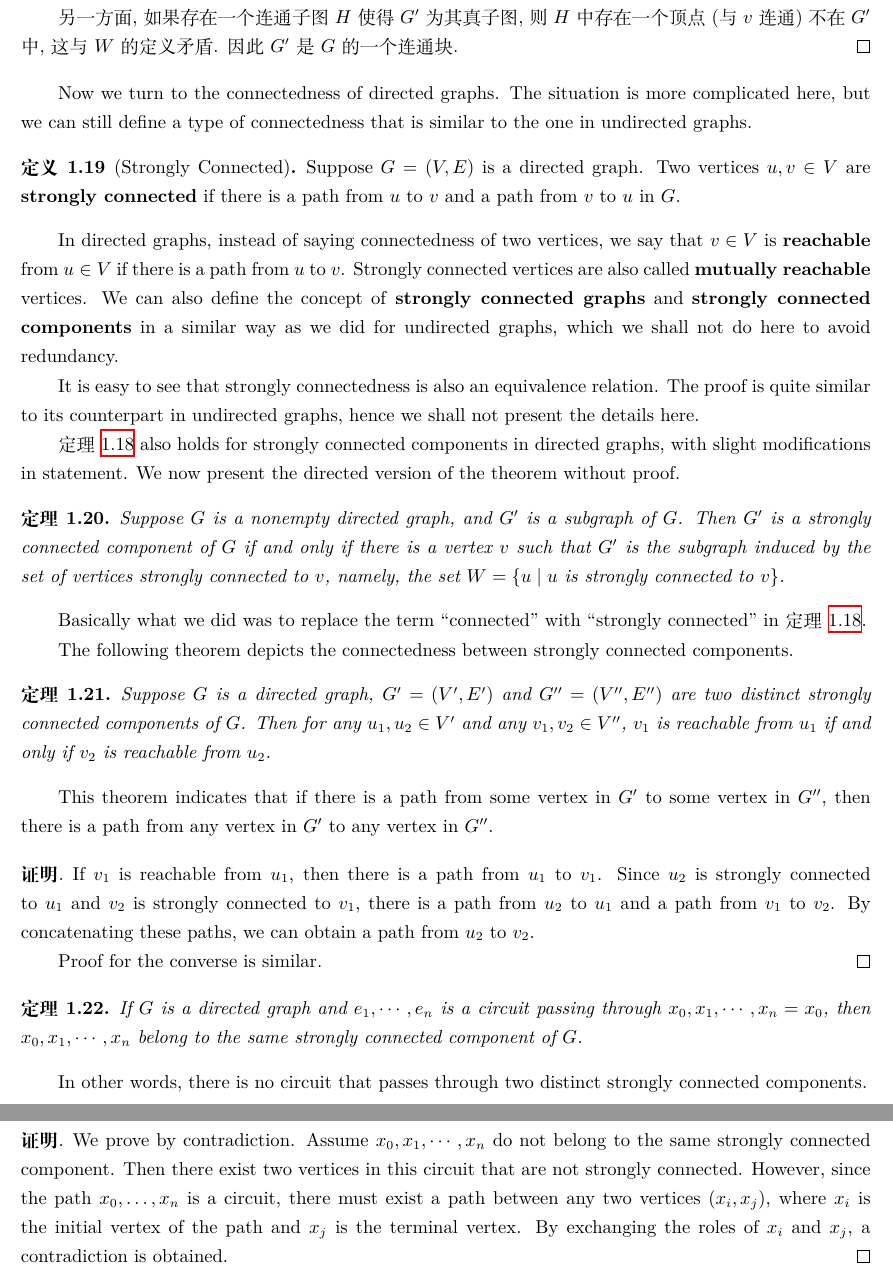
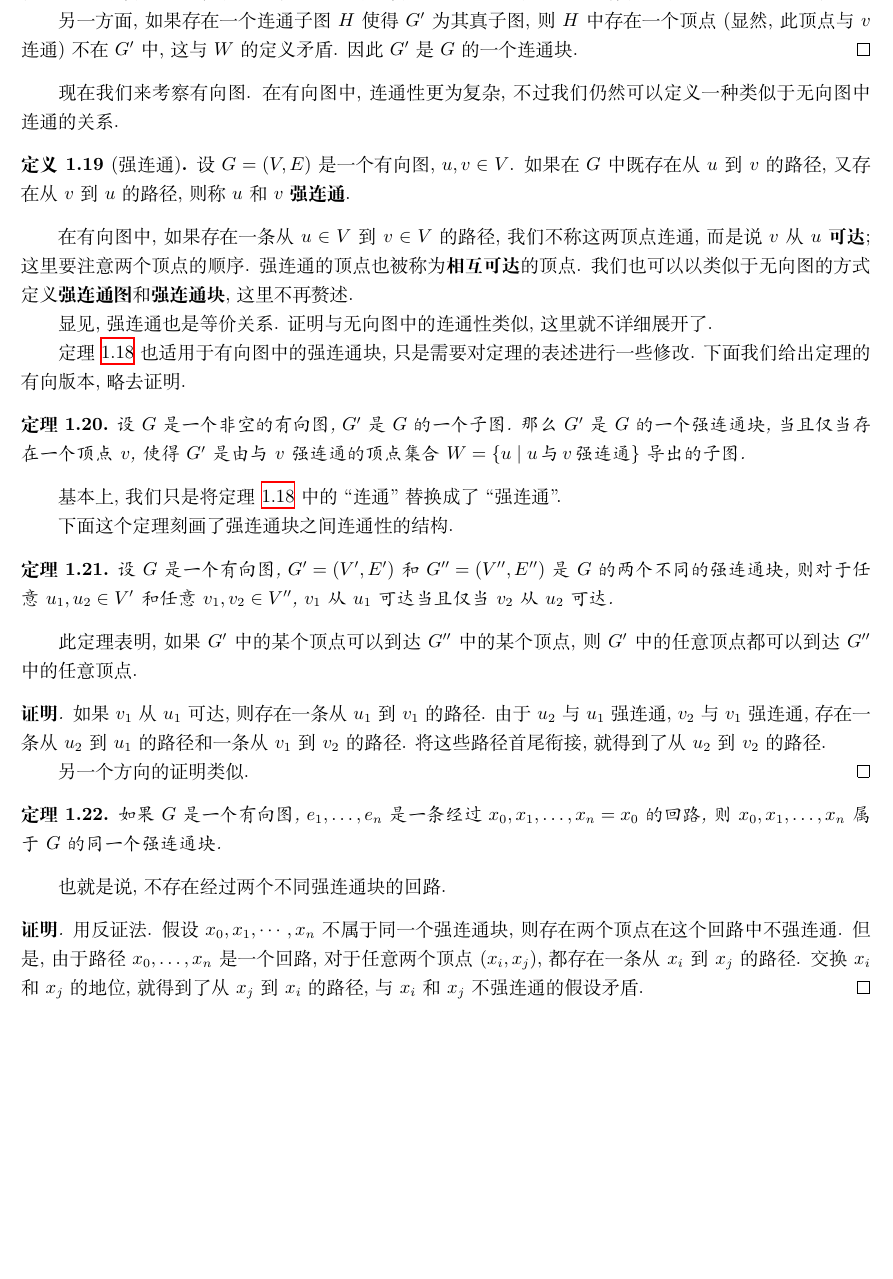
Before and after one commit to Oereor/Discrete-Math-Notes, a LaTeX book (zh-CN/Notes-zh-CN.tex, which reads zh-CN/Graph-Theory-zh-CN.tex): two parts of pages 8 and 9 of 9 before the commit and part of page 8 of 8 after it, the two joined at a grey line, cut so that both start at the same text, the shorter picture padded with empty space. Compiled offline with XeLaTeX.

Commit message:
Translated existing notes to Chinese.

```diff
--- a/zh-CN/Graph-Theory-zh-CN.tex
+++ b/zh-CN/Graph-Theory-zh-CN.tex
@@ -157,47 +157,47 @@
 
     反过来, 假设 $G'$ 是由 $W$ 导出的子图. 那么由于 $W$ 中的任意两个顶点在 $G$ 中都是连通的, 根据传递性, $G'$ 在 $G$ 中也是连通的. 并且, $G'$ 包含了 $G$ 中连接 $W$ 中顶点的所有边, 因此这些顶点在 $G'$ 中也是连通的. 用符号表示, 如果 $u_1$ 和 $u_2$ 都在 $G'$ 中, 则 $G$ 中存在一条从 $u_1$ 到 $u_2$ 的路径 $e_1,\cdots,e_n$; 由于这条路径中的顶点都在 $W$ 中, 那么所有的边也必定都在 $G'$ 中. 因此在 $G'$ 中也存在一条从 $u_1$ 到 $u_2$ 的路径.
 
-    另一方面, 如果存在一个连通子图 $H$ 使得 $G'$ 为其真子图, 则 $H$ 中存在一个顶点 (与 $v$ 连通) 不在 $G'$ 中, 这与 $W$ 的定义矛盾. 因此 $G'$ 是 $G$ 的一个连通块.
+    另一方面, 如果存在一个连通子图 $H$ 使得 $G'$ 为其真子图, 则 $H$ 中存在一个顶点 (显然, 此顶点与 $v$ 连通) 不在 $G'$ 中, 这与 $W$ 的定义矛盾. 因此 $G'$ 是 $G$ 的一个连通块.
 \end{proof}
 
-Now we turn to the connectedness of directed graphs. The situation is more complicated here, but we can still define a type of connectedness that is similar to the one in undirected graphs.
+现在我们来考察有向图. 在有向图中, 连通性更为复杂, 不过我们仍然可以定义一种类似于无向图中连通的关系.
 
-\begin{definition}[Strongly Connected]
-    Suppose $G=(V,E)$ is a directed graph. Two vertices $u,v\in V$ are \textbf{strongly connected} if there is a path from $u$ to $v$ and a path from $v$ to $u$ in $G$.
+\begin{definition}[强连通]
+    设 $G=(V,E)$ 是一个有向图, $u,v\in V$. 如果在 $G$ 中既存在从 $u$ 到 $v$ 的路径, 又存在从 $v$ 到 $u$ 的路径, 则称 $u$ 和 $v$ \textbf{强连通}.
 \end{definition}
 
-In directed graphs, instead of saying connectedness of two vertices, we say that $v\in V$ is \textbf{reachable} from $u\in V$ if there is a path from $u$ to $v$. Strongly connected vertices are also called \textbf{mutually reachable} vertices. We can also define the concept of \textbf{strongly connected graphs} and \textbf{strongly connected components} in a similar way as we did for undirected graphs, which we shall not do here to avoid redundancy.
+在有向图中, 如果存在一条从 $u\in V$ 到 $v\in V$ 的路径, 我们不称这两顶点连通, 而是说 $v$ 从 $u$ \textbf{可达}; 这里要注意两个顶点的顺序. 强连通的顶点也被称为\textbf{相互可达}的顶点. 我们也可以以类似于无向图的方式定义\textbf{强连通图}和\textbf{强连通块}, 这里不再赘述.
 
-It is easy to see that strongly connectedness is also an equivalence relation. The proof is quite similar to its counterpart in undirected graphs, hence we shall not present the details here.
+显见, 强连通也是等价关系. 证明与无向图中的连通性类似, 这里就不详细展开了.
 
-\cref{thm:theorem about connected components} also holds for strongly connected components in directed graphs, with slight modifications in statement. We now present the directed version of the theorem without proof.
+\cref{thm:theorem about connected components} 也适用于有向图中的强连通块, 只是需要对定理的表述进行一些修改. 下面我们给出定理的有向版本, 略去证明.
 
 \begin{theorem}
-    Suppose $G$ is a nonempty directed graph, and $G'$ is a subgraph of $G$. Then $G'$ is a strongly connected component of $G$ if and only if there is a vertex $v$ such that $G'$ is the subgraph induced by the set of vertices strongly connected to $v$, namely, the set $W=\{u\mid u\text{ is strongly connected to }v\}$.
+    设 $G$ 是一个非空的有向图, $G'$ 是 $G$ 的一个子图. 那么 $G'$ 是 $G$ 的一个强连通块, 当且仅当存在一个顶点 $v$, 使得 $G'$ 是由与 $v$ 强连通的顶点集合 $W=\{u\mid u\,\text{与}\,v\,\text{强连通}\}$ 导出的子图.
 \end{theorem}
 
-Basically what we did was to replace the term ``connected'' with ``strongly connected'' in \cref{thm:theorem about connected components}.
+基本上, 我们只是将\cref{thm:theorem about connected components} 中的 ``连通'' 替换成了 ``强连通''.
 
-The following theorem depicts the connectedness between strongly connected components.
+下面这个定理刻画了强连通块之间连通性的结构.
 
 \begin{theorem}
-    Suppose $G$ is a directed graph, $G'=(V',E')$ and $G''=(V'',E'')$ are two distinct strongly connected components of $G$. Then for any $u_1,u_2\in V'$ and any $v_1,v_2\in V''$, $v_1$ is reachable from $u_1$ if and only if $v_2$ is reachable from $u_2$.
+    设 $G$ 是一个有向图, $G'=(V',E')$ 和 $G''=(V'',E'')$ 是 $G$ 的两个不同的强连通块, 则对于任意 $u_1,u_2\in V'$ 和任意 $v_1,v_2\in V''$, $v_1$ 从 $u_1$ 可达当且仅当 $v_2$ 从 $u_2$ 可达.
 \end{theorem}
 
-This theorem indicates that if there is a path from some vertex in $G'$ to some vertex in $G''$, then there is a path from any vertex in $G'$ to any vertex in $G''$.
+此定理表明, 如果 $G'$ 中的某个顶点可以到达 $G''$ 中的某个顶点, 则 $G'$ 中的任意顶点都可以到达 $G''$ 中的任意顶点.
 
 \begin{proof}
-    If $v_1$ is reachable from $u_1$, then there is a path from $u_1$ to $v_1$. Since $u_2$ is strongly connected to $u_1$ and $v_2$ is strongly connected to $v_1$, there is a path from $u_2$ to $u_1$ and a path from $v_1$ to $v_2$. By concatenating these paths, we can obtain a path from $u_2$ to $v_2$.
+    如果 $v_1$ 从 $u_1$ 可达, 则存在一条从 $u_1$ 到 $v_1$ 的路径. 由于 $u_2$ 与 $u_1$ 强连通, $v_2$ 与 $v_1$ 强连通, 存在一条从 $u_2$ 到 $u_1$ 的路径和一条从 $v_1$ 到 $v_2$ 的路径. 将这些路径首尾衔接, 就得到了从 $u_2$ 到 $v_2$ 的路径.
 
-    Proof for the converse is similar.
+    另一个方向的证明类似.
 \end{proof}
 
 \begin{theorem}
-    If $G$ is a directed graph and $e_1,\cdots,e_n$ is a circuit passing through $x_0,x_1,\cdots,x_n=x_0$, then $x_0,x_1,\cdots,x_n$ belong to the same strongly connected component of $G$.
+    如果 $G$ 是一个有向图, $e_1,\dots,e_n$ 是一条经过 $x_0,x_1,\dots,x_n=x_0$ 的回路, 则 $x_0,x_1,\dots,x_n$ 属于 $G$ 的同一个强连通块.
 \end{theorem}
 
-In other words, there is no circuit that passes through two distinct strongly connected components.
+也就是说, 不存在经过两个不同强连通块的回路.
 
 \begin{proof}
-    We prove by contradiction. Assume $x_0,x_1,\cdots,x_n$ do not belong to the same strongly connected component. Then there exist two vertices in this circuit that are not strongly connected. However, since the path $x_0,\dots,x_n$ is a circuit, there must exist a path between any two vertices $(x_i,x_j)$, where $x_i$ is the initial vertex of the path and $x_j$ is the terminal vertex. By exchanging the roles of $x_i$ and $x_j$, a contradiction is obtained.
+    用反证法. 假设 $x_0,x_1,\cdots,x_n$ 不属于同一个强连通块, 则存在两个顶点在这个回路中不强连通. 但是, 由于路径 $x_0,\dots,x_n$ 是一个回路, 对于任意两个顶点 $(x_i,x_j)$, 都存在一条从 $x_i$ 到 $x_j$ 的路径. 交换 $x_i$ 和 $x_j$ 的地位, 就得到了从 $x_j$ 到 $x_i$ 的路径, 与 $x_i$ 和 $x_j$ 不强连通的假设矛盾.
 \end{proof}
```
Also changed, not shown: Graph-Theory.tex (+3 -3 lines), Notes.pdf, zh-CN/Notes-zh-CN.pdf.
